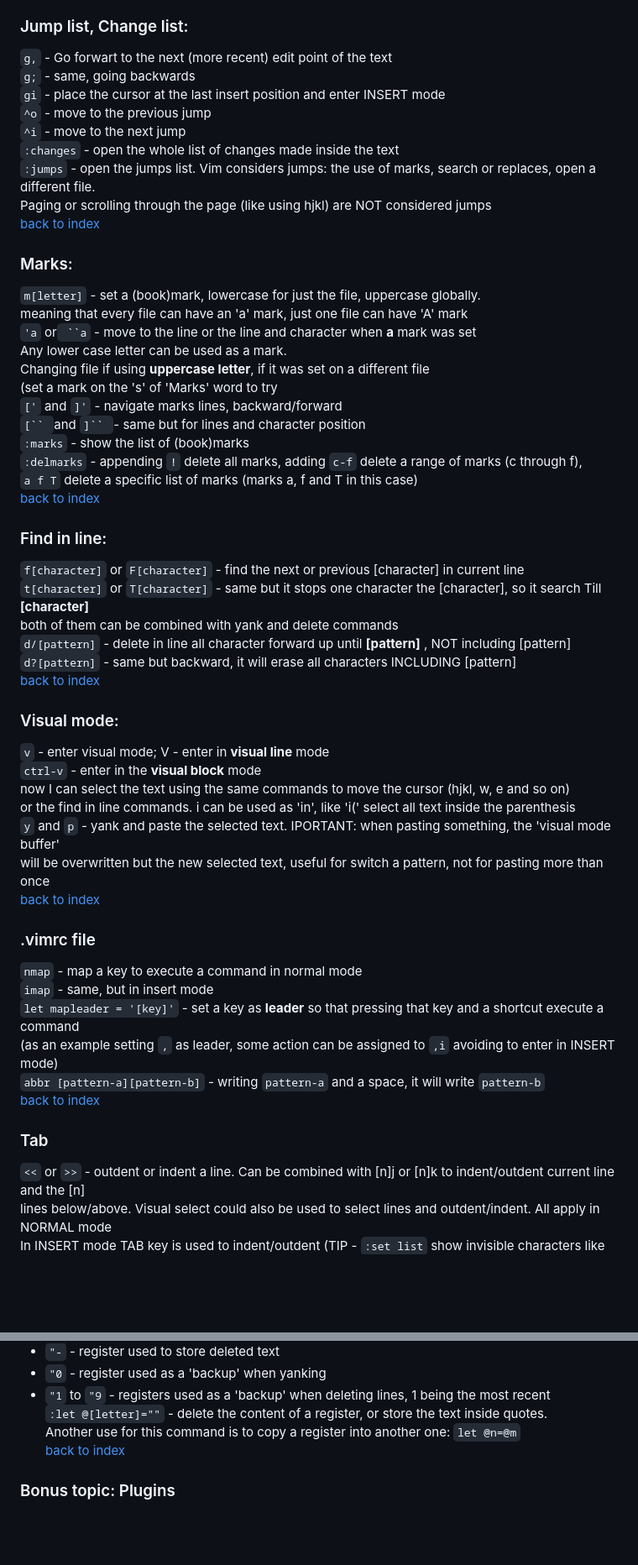
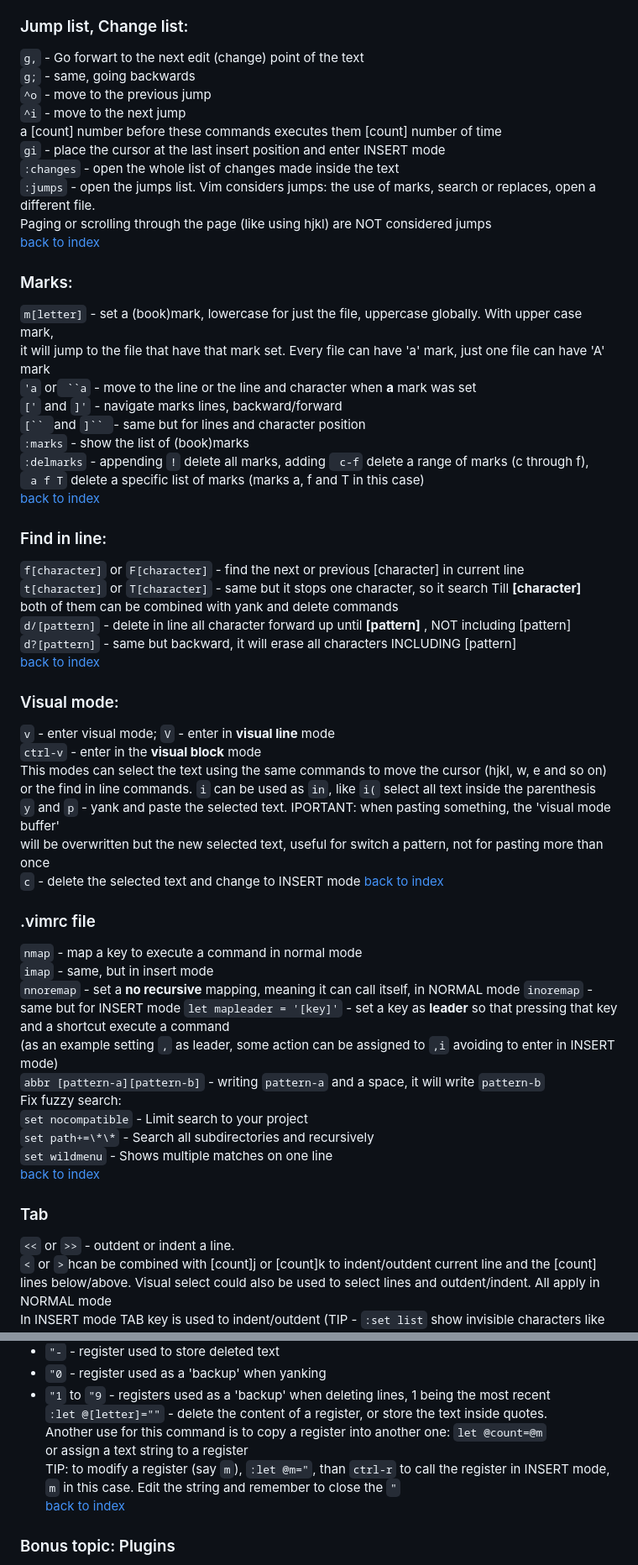
Before and after one commit to sinoath/vimTest, a Markdown page: myVimSheet.md, 2 parts joined by grey strips. Shown at 84% size. Drawn GitHub-style; blank space fills up the shorter version.

Commit message:
main: myvimsheet.md edit and format review #1

```diff
--- a/myVimSheet.md
+++ b/myVimSheet.md
@@ -90,11 +91,12 @@ to join more than 1 line at a time<br>
 
 ### Jump list, Change list:
 
-`g,` - Go forwart to the next (more recent) edit point of the text<br>
+`g,` - Go forwart to the next edit (change) point of the text<br>
 `g;` - same, going backwards<br>
-`gi` - place the cursor at the last insert position and enter INSERT mode<br>
 `^o` - move to the previous jump<br>
 `^i` - move to the next jump<br>
+a [count] number before these commands executes them [count] number of time<br>
+`gi` - place the cursor at the last insert position and enter INSERT mode<br>
 `:changes` - open the whole list of changes made inside the text<br>
 `:jumps` - open the jumps list. Vim considers jumps: the use of marks, search or replaces, open a different file.<br>
 Paging or scrolling through the page (like using hjkl) are NOT considered jumps<br>
@@ -102,23 +104,20 @@ Paging or scrolling through the page (like using hjkl) are NOT considered jumps<
 
 ### Marks:
 
-`m[letter]` - set a (book)mark, lowercase for just the file, uppercase globally.<br>
-meaning that every file can have an 'a' mark, just one file can have 'A' mark<br>
+`m[letter]` - set a (book)mark, lowercase for just the file, uppercase globally. With upper case mark,<br>
+it will jump to the file that have that mark set. Every file can have 'a' mark, just one file can have 'A' mark<br>
 `'a` or` ``a` - move to the line or the line and character when **a** mark was set<br>
-Any lower case letter can be used as a mark.<br>
-Changing file if using **uppercase letter**, if it was set on a different file<br>
-(set a mark on the 's' of 'Marks' word to try<br>
 `['` and `]'` - navigate marks lines, backward/forward<br>
 `[`` `and `]`` `- same but for lines and character position<br>
 `:marks` - show the list of (book)marks<br>
-`:delmarks` - appending `!` delete all marks, adding `c-f` delete a range of marks (c through f), <br>
-`a f T` delete a specific list of marks (marks a, f and T in this case)<br>
+`:delmarks` - appending `!` delete all marks, adding ` c-f` delete a range of marks (c through f), <br>
+` a f T` delete a specific list of marks (marks a, f and T in this case)<br>
 [back to index](#custom-vim-sheet)
 
 ### Find in line:
 
 `f[character]` or `F[character]` - find the next or previous [character] in current line<br>
-`t[character]` or `T[character]` - same but it stops one character the [character], so it search Till **[character]**<br>
+`t[character]` or `T[character]` - same but it stops one character, so it search Till **[character]**<br>
 both of them can be combined with yank and delete commands<br>
 `d/[pattern]` - delete in line all character forward up until **[pattern]** , NOT including [pattern]<br>
 `d?[pattern]` - same but backward, it will erase all characters INCLUDING [pattern]<br>
@@ -126,25 +125,33 @@ both of them can be combined with yank and delete commands<br>
 
 ### Visual mode:
 
-`v` - enter visual mode; V - enter in **visual line** mode<br>
+`v` - enter visual mode; `V` - enter in **visual line** mode<br>
 `ctrl-v` - enter in the **visual block** mode<br>
-now I can select the text using the same commands to move the cursor (hjkl, w, e and so on)<br>
-or the find in line commands. i can be used as 'in', like 'i(' select all text inside the parenthesis<br>
+This modes can select the text using the same commands to move the cursor (hjkl, w, e and so on)<br>
+or the find in line commands. `i` can be used as `in`, like `i(` select all text inside the parenthesis<br>
 `y` and `p` - yank and paste the selected text. IPORTANT: when pasting something, the 'visual mode buffer'<br>
 will be overwritten but the new selected text, useful for switch a pattern, not for pasting more than once<br>
+`c` - delete the selected text and change to INSERT mode
 [back to index](#custom-vim-sheet)
 
 ### .vimrc file
 
 `nmap` - map a key to execute a command in normal mode<br>
 `imap` - same, but in insert mode<br>
+`nnoremap` - set a **no recursive** mapping, meaning it can call itself, in NORMAL mode
+`inoremap` - same but for INSERT mode
 `let mapleader = '[key]'` - set a key as **leader** so that pressing that key and a shortcut execute a command<br>
 (as an example setting `,` as leader, some action can be assigned to `,i` avoiding to enter in INSERT mode)<br>
 `abbr [pattern-a][pattern-b]` - writing `pattern-a` and a space, it will write `pattern-b`<br>
+Fix fuzzy search:<br>
+`set nocompatible` - Limit search to your project<br>
+`set path+=\*\*` - Search all subdirectories and recursively<br>
+`set wildmenu` - Shows multiple matches on one line<br>
 [back to index](#custom-vim-sheet)
 
 ### Tab
 
-`<<` or `>>` - outdent or indent a line. Can be combined with [n]j or [n]k to indent/outdent current line and the [n]<br>
+`<<` or `>>` - outdent or indent a line.<br>
+`<` or `>`hcan be combined with [count]j or [count]k to indent/outdent current line and the [count]<br>
 lines below/above. Visual select could also be used to select lines and outdent/indent. All apply in NORMAL mode<br>
 In INSERT mode TAB key is used to indent/outdent (TIP - `:set list` show invisible characters like tab or CR)<br>
@@ -341,7 +345,10 @@ Special registers.<br>
 - `"0` - register used as a 'backup' when yanking<br>
 - `"1` to `"9` - registers used as a 'backup' when deleting lines, 1 being the most recent<br>
 `:let @[letter]=""` - delete the content of a register, or store the text inside quotes.<br>
-Another use for this command is to copy a register into another one: `let @n=@m`<br>
+Another use for this command is to copy a register into another one: `let @count=@m`<br>
+or assign a text string to a register<br>
+TIP: to modify a register (say `m`), `:let @m="`, than `ctrl-r` to call the register in INSERT mode,<br>
+`m` in this case. Edit the string and remember to close the `"`<br>
 [back to index](#custom-vim-sheet)
 
 
```
Also changed, not shown: other parts of myVimSheet.md (+50 -52 lines).
